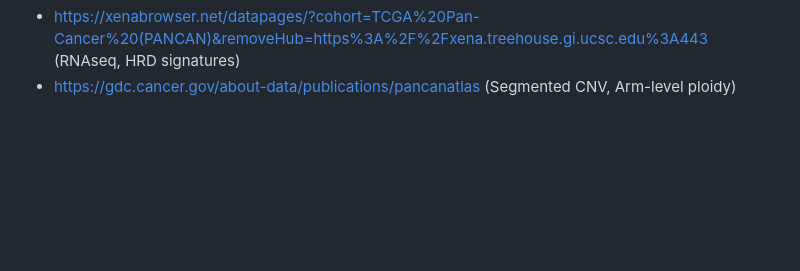
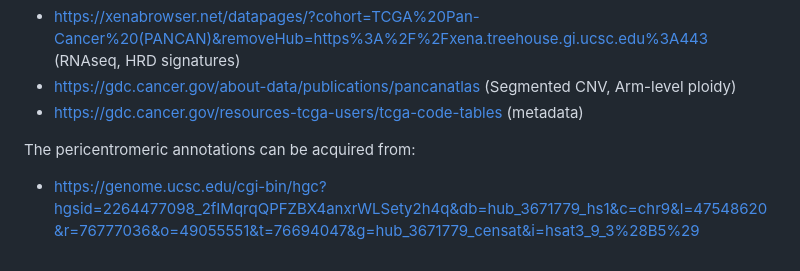
Before and after one commit to DylJHS/Chromosome_Instability, a Markdown page: README.md, the part around the change. Rendered like a GitHub page; blank space fills up the shorter version.

```diff
--- a/README.md
+++ b/README.md
@@ -46,3 +46,7 @@ REQUIREMENTS:
 The analyses rely the TCGA PanCan data which can be downloaded from:
 - https://xenabrowser.net/datapages/?cohort=TCGA%20Pan-Cancer%20(PANCAN)&removeHub=https%3A%2F%2Fxena.treehouse.gi.ucsc.edu%3A443 (RNAseq, HRD signatures)
 - https://gdc.cancer.gov/about-data/publications/pancanatlas (Segmented CNV, Arm-level ploidy)
+- https://gdc.cancer.gov/resources-tcga-users/tcga-code-tables (metadata)
+
+The pericentromeric annotations can be acquired from:
+- https://genome.ucsc.edu/cgi-bin/hgc?hgsid=2264477098_2fIMqrqQPFZBX4anxrWLSety2h4q&db=hub_3671779_hs1&c=chr9&l=47548620&r=76777036&o=49055551&t=76694047&g=hub_3671779_censat&i=hsat3_9_3%28B5%29
```
